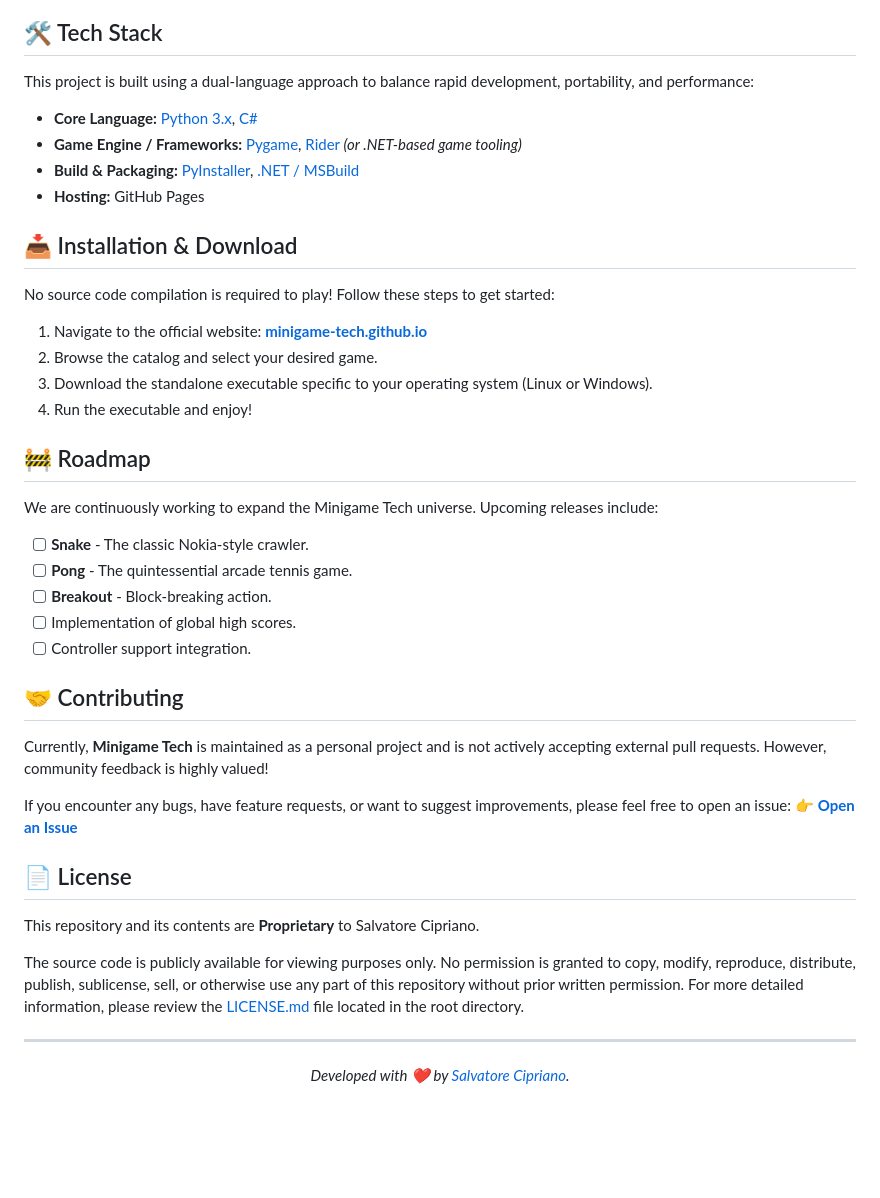
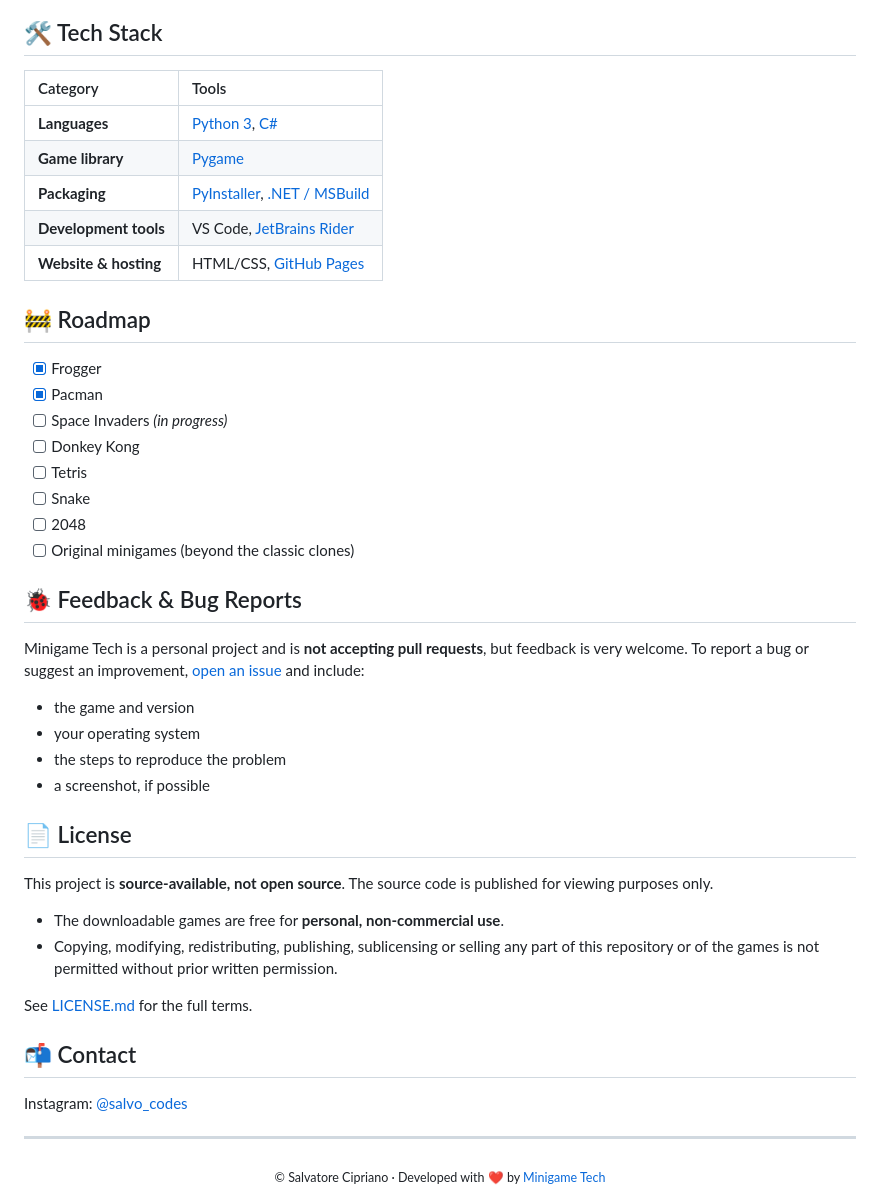
Before and after one commit to minigame-tech/minigame-tech.github.io, a Markdown page: README.md, the part around one of its changes. Rendered like a GitHub page; blank space fills up the shorter version.

```diff
--- a/README.md
+++ b/README.md
@@ -45,46 +81,49 @@ Whether you're a fan of the golden age of arcade gaming or a developer intereste
 
 ## 🛠️ Tech Stack
 
-This project is built using a dual-language approach to balance rapid development, portability, and performance:
-
-- **Core Language:** [Python 3.x](https://www.python.org/), [C#](https://dotnet.microsoft.com/it-it/languages/csharp)
-- **Game Engine / Frameworks:** [Pygame](https://www.pygame.org/), [Rider](https://www.jetbrains.com/rider/) *(or .NET-based game tooling)*
-- **Build & Packaging:** [PyInstaller](https://pyinstaller.org/), [.NET / MSBuild](https://dotnet.microsoft.com/)
-- **Hosting:** GitHub Pages
-
-## 📥 Installation & Download
-
-No source code compilation is required to play! Follow these steps to get started:
-
-1. Navigate to the official website: **[minigame-tech.github.io](https://minigame-tech.github.io)**
-2. Browse the catalog and select your desired game.
-3. Download the standalone executable specific to your operating system (Linux or Windows).
-4. Run the executable and enjoy!
+| Category | Tools |
+|:---|:---|
+| **Languages** | [Python 3](https://www.python.org/), [C#](https://dotnet.microsoft.com/it-it/languages/csharp) |
+| **Game library** | [Pygame](https://www.pygame.org/) |
+| **Packaging** | [PyInstaller](https://pyinstaller.org/), [.NET / MSBuild](https://dotnet.microsoft.com/) |
+| **Development tools** | VS Code, [JetBrains Rider](https://www.jetbrains.com/rider/) |
+| **Website & hosting** | HTML/CSS, [GitHub Pages](https://pages.github.com/) |
 
 ## 🚧 Roadmap
 
-We are continuously working to expand the Minigame Tech universe. Upcoming releases include:
+- [x] Frogger
+- [x] Pacman
+- [ ] Space Invaders *(in progress)*
+- [ ] Donkey Kong
+- [ ] Tetris
+- [ ] Snake
+- [ ] 2048
+- [ ] Original minigames (beyond the classic clones)
 
-- [ ] **Snake** - The classic Nokia-style crawler.
-- [ ] **Pong** - The quintessential arcade tennis game.
-- [ ] **Breakout** - Block-breaking action.
-- [ ] Implementation of global high scores.
-- [ ] Controller support integration.
+## 🐞 Feedback & Bug Reports
 
-## 🤝 Contributing
+Minigame Tech is a personal project and is **not accepting pull requests**, but feedback is very welcome. To report a bug or suggest an improvement, [open an issue](../../issues) and include:
 
-Currently, **Minigame Tech** is maintained as a personal project and is not actively accepting external pull requests. However, community feedback is highly valued!
-
-If you encounter any bugs, have feature requests, or want to suggest improvements, please feel free to open an issue:
-👉 [**Open an Issue**](../../issues)
+- the game and version
+- your operating system
+- the steps to reproduce the problem
+- a screenshot, if possible
 
 ## 📄 License
 
-This repository and its contents are **Proprietary** to Salvatore Cipriano.
+This project is **source-available, not open source**. The source code is published for viewing purposes only.
 
-The source code is publicly available for viewing purposes only. No permission is granted to copy, modify, reproduce, distribute, publish, sublicense, sell, or otherwise use any part of this repository without prior written permission. For more detailed information, please review the [LICENSE.md](LICENSE.md) file located in the root directory.
+- The downloadable games are free for **personal, non-commercial use**.
+- Copying, modifying, redistributing, publishing, sublicensing or selling any part of this repository or of the games is not permitted without prior written permission.
+
+See [LICENSE.md](LICENSE.md) for the full terms.
+
+## 📬 Contact
+
+Instagram: [@salvo_codes](https://www.instagram.com/salvo_codes/)
 
 ---
+
 <div align="center">
-  <i>Developed with ❤️ by <a href="https://github.com/minigame-tech">Salvatore Cipriano</a>.</i>
+  <sub>© Salvatore Cipriano · Developed with ❤️ by <a href="https://github.com/minigame-tech">Minigame Tech</a></sub>
 </div>
```
Also changed, not shown: other parts of README.md (+59 -23 lines).
